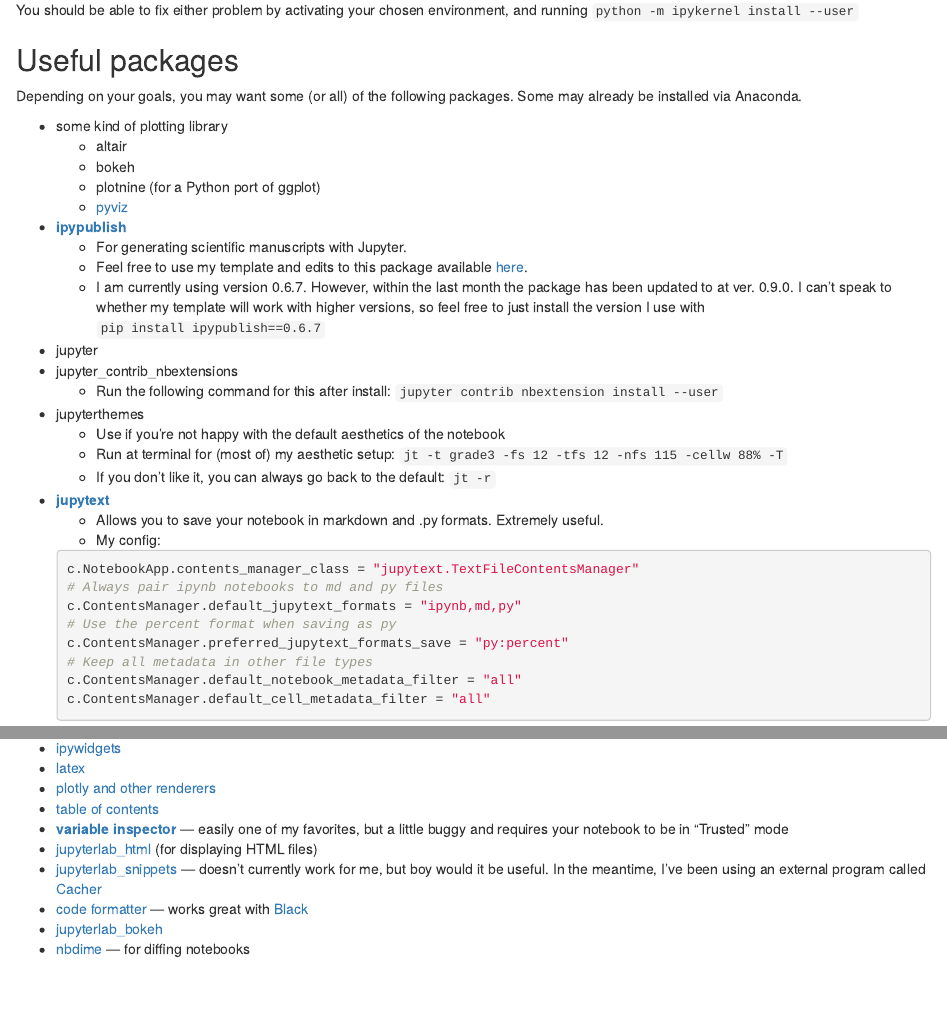
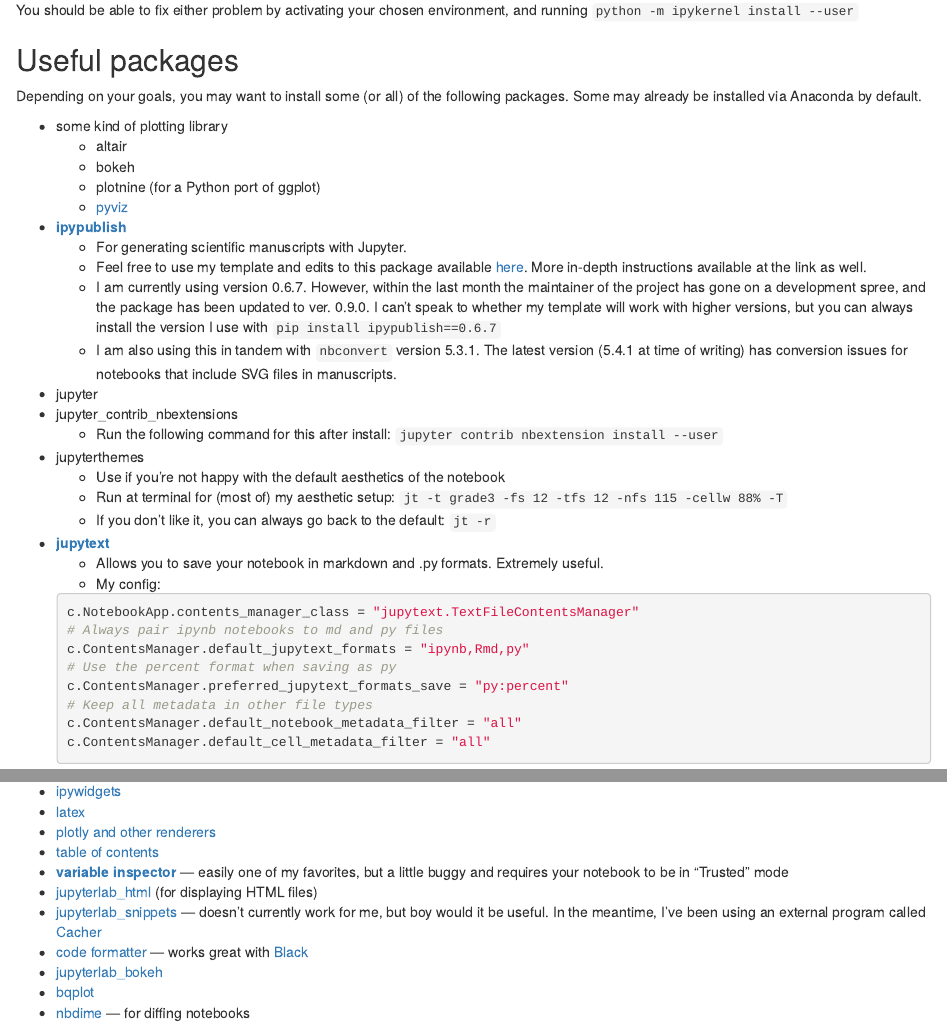
Before and after one commit to stefanuddenberg/Princetonpy-Jupyter-Workshop, an R Markdown document (notebooks/set_up_instructions.Rmd): the page in a window 1100 px wide, from 1030 px down, and a second part further down, joined at a grey line. Rendered offline with R 4.5, knitr and Pandoc, with nearby package versions.

Commit message:
Updated slides and set up instructions notebook

````diff
--- a/notebooks/set_up_instructions.Rmd
+++ b/notebooks/set_up_instructions.Rmd
@@ -25,7 +25,7 @@
     name: python
     nbconvert_exporter: python
     pygments_lexer: ipython3
-    version: 3.6.2
+    version: 3.7.2
   toc:
     nav_menu: {}
     number_sections: true
@@ -114,7 +114,7 @@
 
 
 ## Useful packages
-Depending on your goals, you may want some (or all) of the following packages. Some may already be installed via Anaconda.
+Depending on your goals, you may want to install some (or all) of the following packages. Some may already be installed via Anaconda by default.
 
 - some kind of plotting library
     - altair
@@ -123,8 +123,9 @@
     - [pyviz](http://pyviz.org/)
 - [**ipypublish**](https://github.com/chrisjsewell/ipypublish)
     - For generating scientific manuscripts with Jupyter.
-    - Feel free to use my template and edits to this package available [here](https://github.com/stefanuddenberg/psipypublish).
-    - I am currently using version 0.6.7. However, within the last month the package has been updated to at ver. 0.9.0. I can't speak to whether my template will work with higher versions, so feel free to just install the version I use with `pip install ipypublish==0.6.7`
+    - Feel free to use my template and edits to this package available [here](https://github.com/stefanuddenberg/psipypublish). More in-depth instructions available at the link as well.
+    - I am currently using version 0.6.7. However, within the last month the maintainer of the project has gone on a development spree, and the package has been updated to ver. 0.9.0. I can't speak to whether my template will work with higher versions, but you can always install the version I use with `pip install ipypublish==0.6.7`
+    - I am also using this in tandem with `nbconvert` version 5.3.1. The latest version (5.4.1 at time of writing) has conversion issues for notebooks that include SVG files in manuscripts.
 - jupyter
 - jupyter_contrib_nbextensions
     - Run the following command for this after install: `jupyter contrib nbextension install --user`
@@ -138,7 +139,7 @@
     ```python
     c.NotebookApp.contents_manager_class = "jupytext.TextFileContentsManager"
     # Always pair ipynb notebooks to md and py files
-    c.ContentsManager.default_jupytext_formats = "ipynb,md,py"
+    c.ContentsManager.default_jupytext_formats = "ipynb,Rmd,py"
     # Use the percent format when saving as py
     c.ContentsManager.preferred_jupytext_formats_save = "py:percent"
     # Keep all metadata in other file types
@@ -188,6 +189,7 @@
 - [jupyterlab_snippets](https://github.com/QuentinAndre/jupyterlab_snippets) — doesn't currently work for me, but boy would it be useful. In the meantime, I've been using an external program called [Cacher](https://www.cacher.io/)
 - [code formatter](https://github.com/ryantam626/jupyterlab_code_formatter) — works great with [Black](https://github.com/ambv/black)
 - [jupyterlab_bokeh](https://github.com/bokeh/jupyterlab_bokeh)
+- [bqplot](https://github.com/bloomberg/bqplot)
 - [nbdime](https://github.com/jupyter/nbdime) — for diffing notebooks
 
 
````
Also changed, not shown: notebooks/set_up_instructions.py (+8 -6 lines), notebooks/set_up_instructions.Rmd (2 more changed lines), 1 other file.
